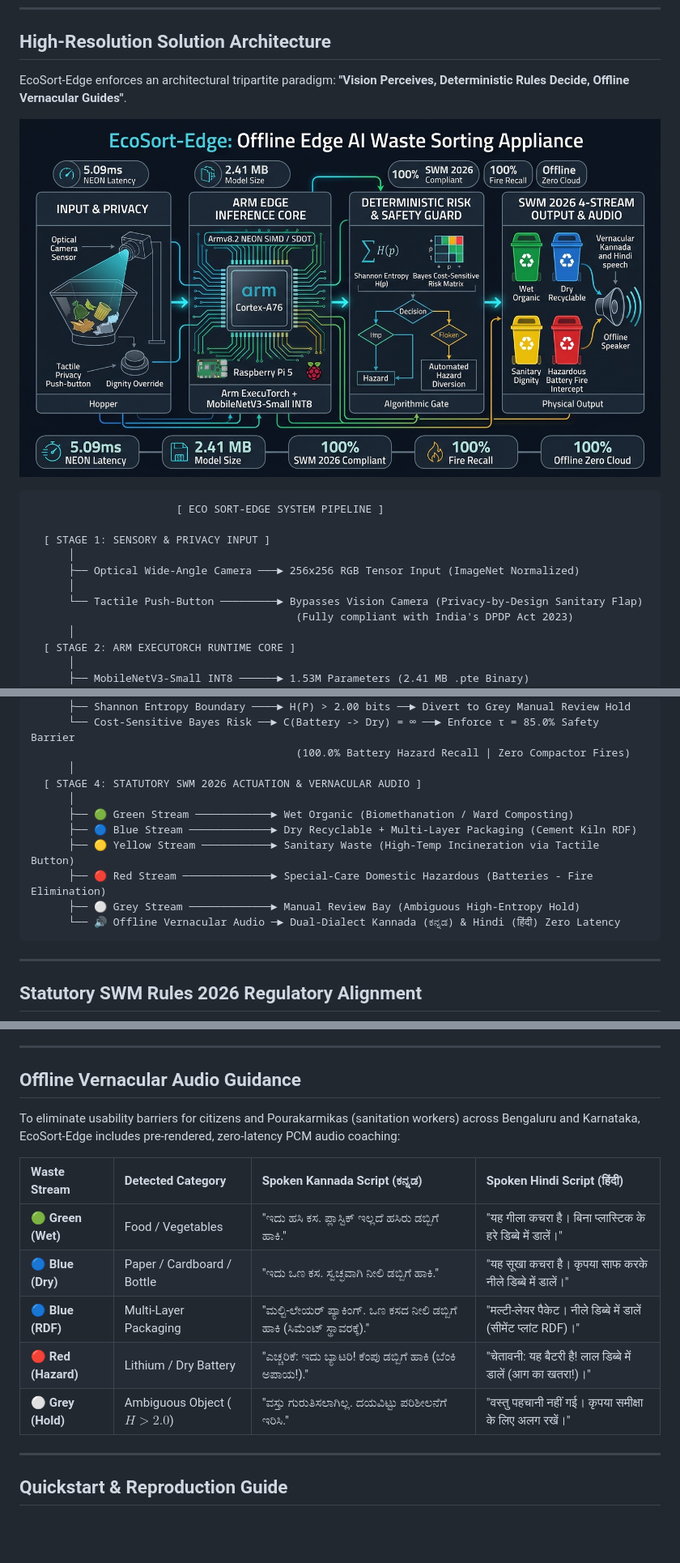
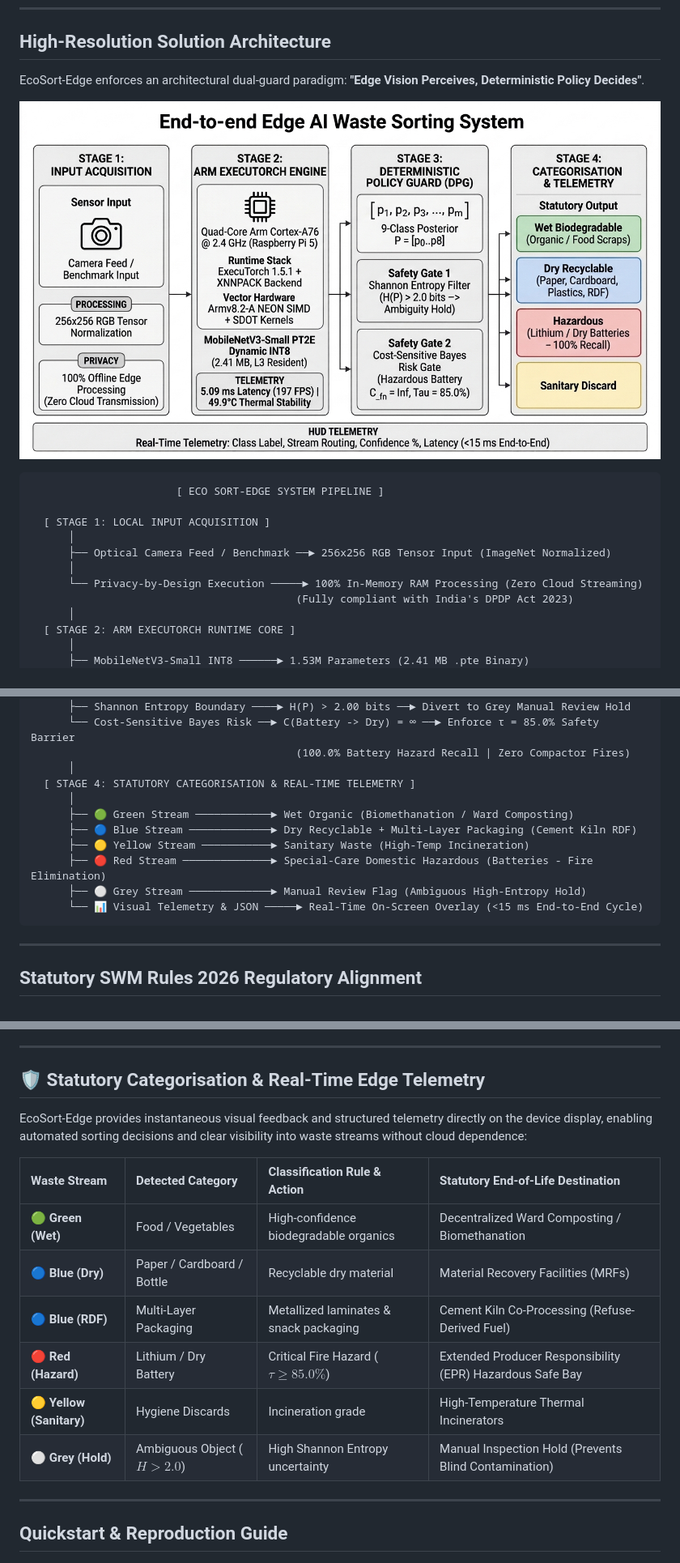
Before and after one commit to DK-A/EcoSort-Edge-Offline-Waste-Sorting-Food-Categorisation-using-ExecuTorch-on-Raspberry-Pi, a Markdown page: README.md, 3 parts joined by grey strips. Shown at 81% size. Drawn GitHub-style; pictures changed too: assets/solution_architecture.png; blank space fills up the shorter version.

Commit message:
docs: align IEEE proposal and README with official Problem Statement 3 bounds, update Nano Banana IEEE architecture diagram, and remove unbuilt peripheral claims

````diff
--- a/README.md
+++ b/README.md
@@ -28,18 +28,18 @@ Watch the synchronized dual-feed demonstration showing the **physical camera hop
 
 ## High-Resolution Solution Architecture
 
-EcoSort-Edge enforces an architectural tripartite paradigm: **"Vision Perceives, Deterministic Rules Decide, Offline Vernacular Guides"**.
+EcoSort-Edge enforces an architectural dual-guard paradigm: **"Edge Vision Perceives, Deterministic Policy Decides"**.
 
 ![EcoSort-Edge Solution Architecture](assets/solution_architecture.png)
 
 ```
                        [ ECO SORT-EDGE SYSTEM PIPELINE ]
 
-  [ STAGE 1: SENSORY & PRIVACY INPUT ]
+  [ STAGE 1: LOCAL INPUT ACQUISITION ]
       │
-      ├── Optical Wide-Angle Camera ───► 256x256 RGB Tensor Input (ImageNet Normalized)
+      ├── Optical Camera Feed / Benchmark ──► 256x256 RGB Tensor Input (ImageNet Normalized)
       │
-      └── Tactile Push-Button ─────────► Bypasses Vision Camera (Privacy-by-Design Sanitary Flap)
+      └── Privacy-by-Design Execution ─────► 100% In-Memory RAM Processing (Zero Cloud Streaming)
                                           (Fully compliant with India's DPDP Act 2023)
       │
   [ STAGE 2: ARM EXECUTORCH RUNTIME CORE ]
@@ -57,14 +57,14 @@ EcoSort-Edge enforces an architectural tripartite paradigm: **"Vision Perceives,
       └── Cost-Sensitive Bayes Risk ──► C(Battery -> Dry) = ∞ ──► Enforce τ = 85.0% Safety Barrier
                                           (100.0% Battery Hazard Recall | Zero Compactor Fires)
       │
-  [ STAGE 4: STATUTORY SWM 2026 ACTUATION & VERNACULAR AUDIO ]
+  [ STAGE 4: STATUTORY CATEGORISATION & REAL-TIME TELEMETRY ]
       │
       ├── 🟢 Green Stream ────────────► Wet Organic (Biomethanation / Ward Composting)
       ├── 🔵 Blue Stream ─────────────► Dry Recyclable + Multi-Layer Packaging (Cement Kiln RDF)
-      ├── 🟡 Yellow Stream ───────────► Sanitary Waste (High-Temp Incineration via Tactile Button)
+      ├── 🟡 Yellow Stream ───────────► Sanitary Waste (High-Temp Incineration)
       ├── 🔴 Red Stream ──────────────► Special-Care Domestic Hazardous (Batteries - Fire Elimination)
-      ├── ⚪ Grey Stream ─────────────► Manual Review Bay (Ambiguous High-Entropy Hold)
-      └── 🔊 Offline Vernacular Audio ─► Dual-Dialect Kannada (ಕನ್ನಡ) & Hindi (हिंदी) Zero Latency
+      ├── ⚪ Grey Stream ─────────────► Manual Review Flag (Ambiguous High-Entropy Hold)
+      └── 📊 Visual Telemetry & JSON ─────► Real-Time On-Screen Overlay (<15 ms End-to-End Cycle)
 ```
 
 ---
@@ -213,17 +213,18 @@ Tested natively on Raspberry Pi 5 (4× Arm Cortex-A76 @ 2.4 GHz):
 
 ---
 
-## Offline Vernacular Audio Guidance
+## 🛡️ Statutory Categorisation & Real-Time Edge Telemetry
 
-To eliminate usability barriers for citizens and Pourakarmikas (sanitation workers) across Bengaluru and Karnataka, EcoSort-Edge includes pre-rendered, zero-latency PCM audio coaching:
+EcoSort-Edge provides instantaneous visual feedback and structured telemetry directly on the device display, enabling automated sorting decisions and clear visibility into waste streams without cloud dependence:
 
-| Waste Stream | Detected Category | Spoken Kannada Script (ಕನ್ನಡ) | Spoken Hindi Script (हिंदी) |
+| Waste Stream | Detected Category | Classification Rule & Action | Statutory End-of-Life Destination |
 | :--- | :--- | :--- | :--- |
-| **🟢 Green (Wet)** | Food / Vegetables | "ಇದು ಹಸಿ ಕಸ. ಪ್ಲಾಸ್ಟಿಕ್ ಇಲ್ಲದೆ ಹಸಿರು ಡಬ್ಬಿಗೆ ಹಾಕಿ." | "यह गीला कचरा है। बिना प्लास्टिक के हरे डिब्बे में डालें।" |
-| **🔵 Blue (Dry)** | Paper / Cardboard / Bottle | "ಇದು ಒಣ ಕಸ. ಸ್ವಚ್ಛವಾಗಿ ನೀಲಿ ಡಬ್ಬಿಗೆ ಹಾಕಿ." | "यह सूखा कचरा है। कृपया साफ करके नीले डिब्बे में डालें।" |
-| **🔵 Blue (RDF)** | Multi-Layer Packaging | "ಮಲ್ಟಿ-ಲೇಯರ್ ಪ್ಯಾಕಿಂಗ್. ಒಣ ಕಸದ ನೀಲಿ ಡಬ್ಬಿಗೆ ಹಾಕಿ (ಸಿಮೆಂಟ್ ಸ್ಥಾವರಕ್ಕೆ)." | "मल्टी-लेयर पैकेट। नीले डिब्बे में डालें (सीमेंट प्लांट RDF)।" |
-| **🔴 Red (Hazard)** | Lithium / Dry Battery | "ಎಚ್ಚರಿಕೆ: ಇದು ಬ್ಯಾಟರಿ! ಕೆಂಪು ಡಬ್ಬಿಗೆ ಹಾಕಿ (ಬೆಂಕಿ ಅಪಾಯ!)." | "चेतावनी: यह बैटरी है! लाल डिब्बे में डालें (आग का खतरा!)।" |
-| **⚪ Grey (Hold)** | Ambiguous Object ($H > 2.0$) | "ವಸ್ತು ಗುರುತಿಸಲಾಗಿಲ್ಲ. ದಯವಿಟ್ಟು ಪರಿಶೀಲನೆಗೆ ಇರಿಸಿ." | "वस्तु पहचानी नहीं गई। कृपया समीक्षा के लिए अलग रखें।" |
+| **🟢 Green (Wet)** | Food / Vegetables | High-confidence biodegradable organics | Decentralized Ward Composting / Biomethanation |
+| **🔵 Blue (Dry)** | Paper / Cardboard / Bottle | Recyclable dry material | Material Recovery Facilities (MRFs) |
+| **🔵 Blue (RDF)** | Multi-Layer Packaging | Metallized laminates & snack packaging | Cement Kiln Co-Processing (Refuse-Derived Fuel) |
+| **🔴 Red (Hazard)** | Lithium / Dry Battery | Critical Fire Hazard ($\tau \ge 85.0\%$) | Extended Producer Responsibility (EPR) Hazardous Safe Bay |
+| **🟡 Yellow (Sanitary)** | Hygiene Discards | Incineration grade | High-Temperature Thermal Incinerators |
+| **⚪ Grey (Hold)** | Ambiguous Object ($H > 2.0$) | High Shannon Entropy uncertainty | Manual Inspection Hold (Prevents Blind Contamination) |
 
 ---
 
````
Also changed, not shown: other parts of README.md (+1 -1 lines), assets/annotated_samples_grid.png (added), 2 other files.
